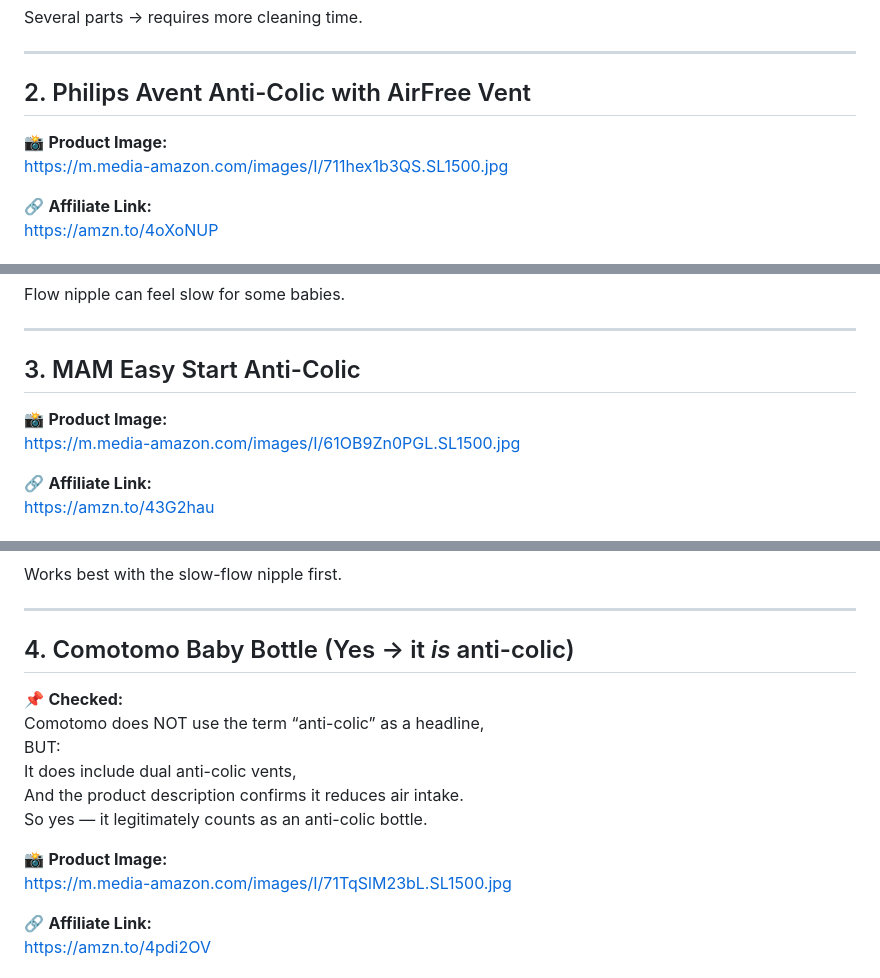
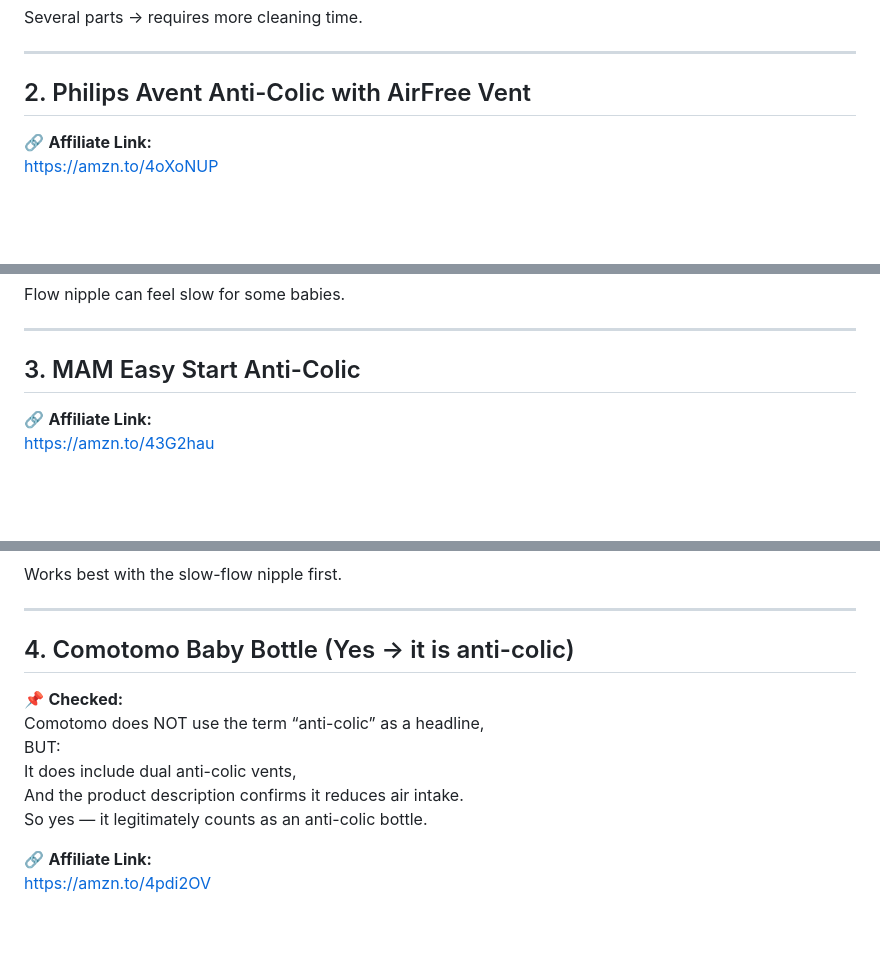
Before and after one commit to bloomandcuddle-cpu/bloom-cuddle-blog.github.io, a Markdown page: reports-content/anti-colic-bottles.md, 3 parts joined by grey strips. GitHub-like rendering; blank space fills up the shorter version.

```diff
--- a/reports-content/anti-colic-bottles.md
+++ b/reports-content/anti-colic-bottles.md
@@ -39,9 +38,6 @@ Several parts → requires more cleaning time.
 
 ## 2. Philips Avent Anti-Colic with AirFree Vent
 
-📸 **Product Image:**
-https://m.media-amazon.com/images/I/711hex1b3QS.SL1500.jpg
-
 🔗 **Affiliate Link:**
 https://amzn.to/4oXoNUP
 
@@ -57,9 +53,6 @@ Flow nipple can feel slow for some babies.
 
 ## 3. MAM Easy Start Anti-Colic
 
-📸 **Product Image:**
-https://m.media-amazon.com/images/I/61OB9Zn0PGL.SL1500.jpg
-
 🔗 **Affiliate Link:**
 https://amzn.to/43G2hau
 
@@ -73,7 +66,7 @@ Works best with the slow-flow nipple first.
 
 ---
 
-## 4. Comotomo Baby Bottle (Yes → it *is* anti-colic)
+## 4. Comotomo Baby Bottle (Yes → it is anti-colic)
 
 📌 **Checked:**
 Comotomo does NOT use the term “anti-colic” as a headline,
@@ -81,9 +74,6 @@ BUT:
 It does include dual anti-colic vents,
 And the product description confirms it reduces air intake.
 So yes — it legitimately counts as an anti-colic bottle.
-
-📸 **Product Image:**
-https://m.media-amazon.com/images/I/71TqSlM23bL.SL1500.jpg
 
 🔗 **Affiliate Link:**
 https://amzn.to/4pdi2OV
```
Also changed, not shown: other parts of reports-content/anti-colic-bottles.md (+9 -17 lines).
